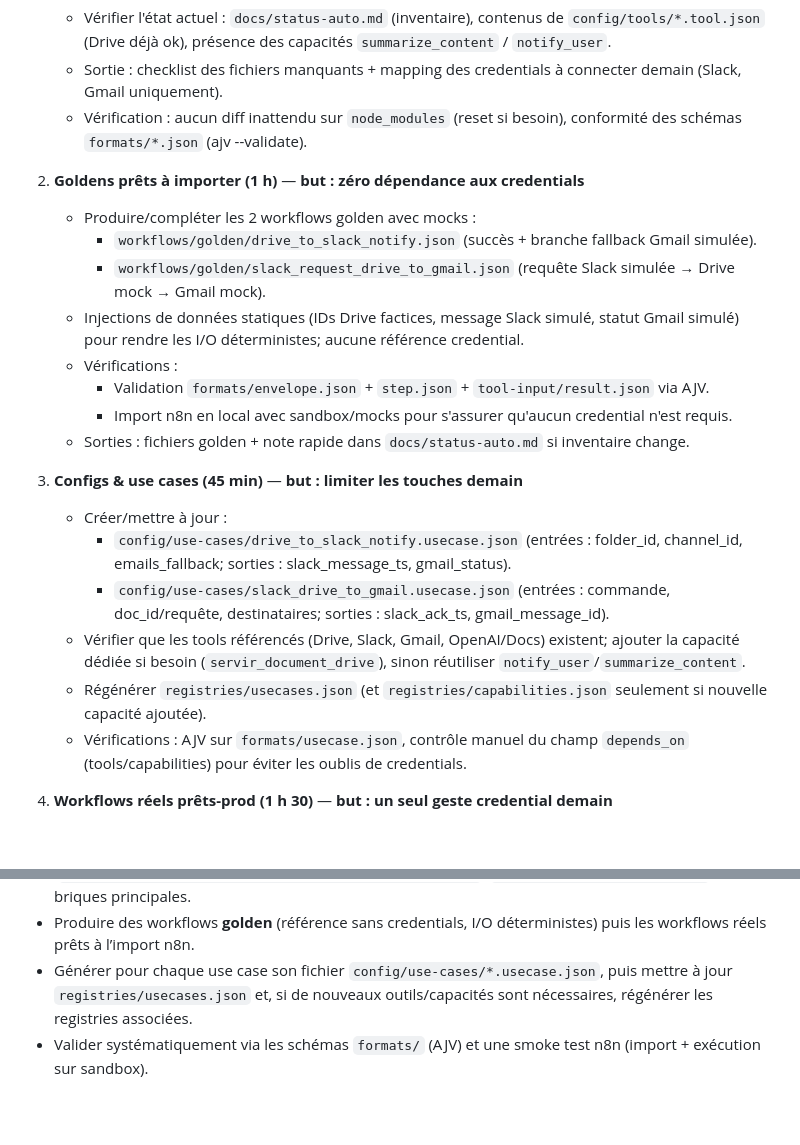
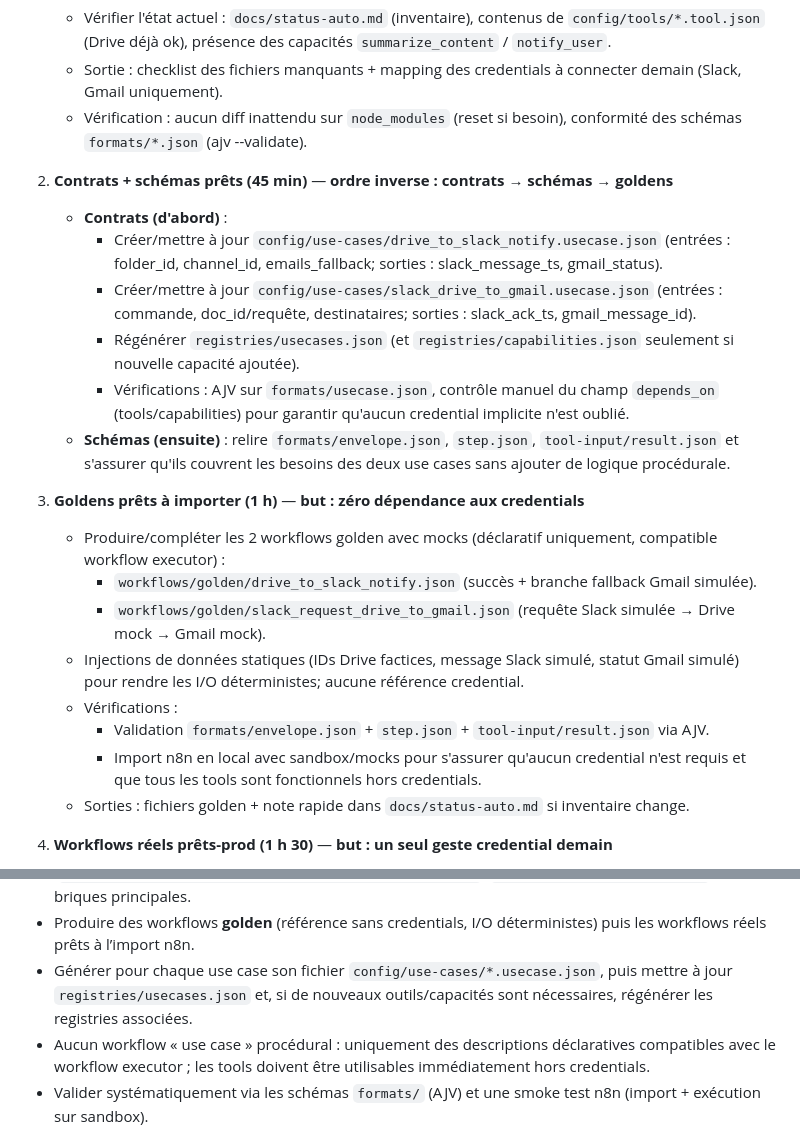
Before and after one commit to laurent-star/SmartOffice, a Markdown page: docs/drive-slack-gmail-usecases-plan.md, 2 parts joined by grey strips. Rendered like a GitHub page; blank space fills up the shorter version.

Commit message:
Refine Drive/Slack/Gmail use case plan

```diff
--- a/docs/drive-slack-gmail-usecases-plan.md
+++ b/docs/drive-slack-gmail-usecases-plan.md
@@ -8,23 +8,23 @@ Objectif : préparer des workflows prêts à importer, avec mocks pour toutes le
    - Sortie : checklist des fichiers manquants + mapping des credentials à connecter demain (Slack, Gmail uniquement).
    - Vérification : aucun diff inattendu sur `node_modules` (reset si besoin), conformité des schémas `formats/*.json` (ajv --validate).
 
-2) **Goldens prêts à importer (1 h)** — **but : zéro dépendance aux credentials**
-   - Produire/compléter les 2 workflows golden avec mocks :
+2) **Contrats + schémas prêts (45 min)** — **ordre inverse : contrats → schémas → goldens**
+   - **Contrats (d'abord)** :
+     - Créer/mettre à jour `config/use-cases/drive_to_slack_notify.usecase.json` (entrées : folder_id, channel_id, emails_fallback; sorties : slack_message_ts, gmail_status).
+     - Créer/mettre à jour `config/use-cases/slack_drive_to_gmail.usecase.json` (entrées : commande, doc_id/requête, destinataires; sorties : slack_ack_ts, gmail_message_id).
+     - Régénérer `registries/usecases.json` (et `registries/capabilities.json` seulement si nouvelle capacité ajoutée).
+     - Vérifications : AJV sur `formats/usecase.json`, contrôle manuel du champ `depends_on` (tools/capabilities) pour garantir qu'aucun credential implicite n'est oublié.
+   - **Schémas (ensuite)** : relire `formats/envelope.json`, `step.json`, `tool-input/result.json` et s'assurer qu'ils couvrent les besoins des deux use cases sans ajouter de logique procédurale.
+
+3) **Goldens prêts à importer (1 h)** — **but : zéro dépendance aux credentials**
+   - Produire/compléter les 2 workflows golden avec mocks (déclaratif uniquement, compatible workflow executor) :
      - `workflows/golden/drive_to_slack_notify.json` (succès + branche fallback Gmail simulée).
      - `workflows/golden/slack_request_drive_to_gmail.json` (requête Slack simulée → Drive mock → Gmail mock).
    - Injections de données statiques (IDs Drive factices, message Slack simulé, statut Gmail simulé) pour rendre les I/O déterministes; aucune référence credential.
    - Vérifications :
      - Validation `formats/envelope.json` + `step.json` + `tool-input/result.json` via AJV.
-     - Import n8n en local avec sandbox/mocks pour s'assurer qu'aucun credential n'est requis.
+     - Import n8n en local avec sandbox/mocks pour s'assurer qu'aucun credential n'est requis et que tous les tools sont fonctionnels hors credentials.
    - Sorties : fichiers golden + note rapide dans `docs/status-auto.md` si inventaire change.
-
-3) **Configs & use cases (45 min)** — **but : limiter les touches demain**
-   - Créer/mettre à jour :
-     - `config/use-cases/drive_to_slack_notify.usecase.json` (entrées : folder_id, channel_id, emails_fallback; sorties : slack_message_ts, gmail_status).
-     - `config/use-cases/slack_drive_to_gmail.usecase.json` (entrées : commande, doc_id/requête, destinataires; sorties : slack_ack_ts, gmail_message_id).
-   - Vérifier que les tools référencés (Drive, Slack, Gmail, OpenAI/Docs) existent; ajouter la capacité dédiée si besoin (`servir_document_drive`), sinon réutiliser `notify_user`/`summarize_content`.
-   - Régénérer `registries/usecases.json` (et `registries/capabilities.json` seulement si nouvelle capacité ajoutée).
-   - Vérifications : AJV sur `formats/usecase.json`, contrôle manuel du champ `depends_on` (tools/capabilities) pour éviter les oublis de credentials.
 
 4) **Workflows réels prêts-prod (1 h 30)** — **but : un seul geste credential demain**
    - Dupliquer les goldens vers versions réelles en switchant les nodes mocks par les vrais nodes Drive/Slack/Gmail (Drive déjà crédentielé) ; maintenir un flag `use_mock=false` pour désactiver/activer facilement.
@@ -50,6 +50,7 @@ Objectif : préparer des workflows prêts à importer, avec mocks pour toutes le
 - Utiliser les outils existants (`config/tools/gmail.tool.json`, `google-drive.tool.json`, `slack.tool.json`, `google-docs.tool.json`, `openai.tool.json`) et les capacités déjà définies (`config/capabilities/summarize_content.capability.json`, `notify_user.capability.json`) comme briques principales.
 - Produire des workflows **golden** (référence sans credentials, I/O déterministes) puis les workflows réels prêts à l’import n8n.
 - Générer pour chaque use case son fichier `config/use-cases/*.usecase.json`, puis mettre à jour `registries/usecases.json` et, si de nouveaux outils/capacités sont nécessaires, régénérer les registries associées.
+- Aucun workflow « use case » procédural : uniquement des descriptions déclaratives compatibles avec le workflow executor ; les tools doivent être utilisables immédiatement hors credentials.
 - Valider systématiquement via les schémas `formats/` (AJV) et une smoke test n8n (import + exécution sur sandbox).
 
 ## Use case 1 : Publication de document Drive vers Slack avec résumé et notification Gmail de secours
```
